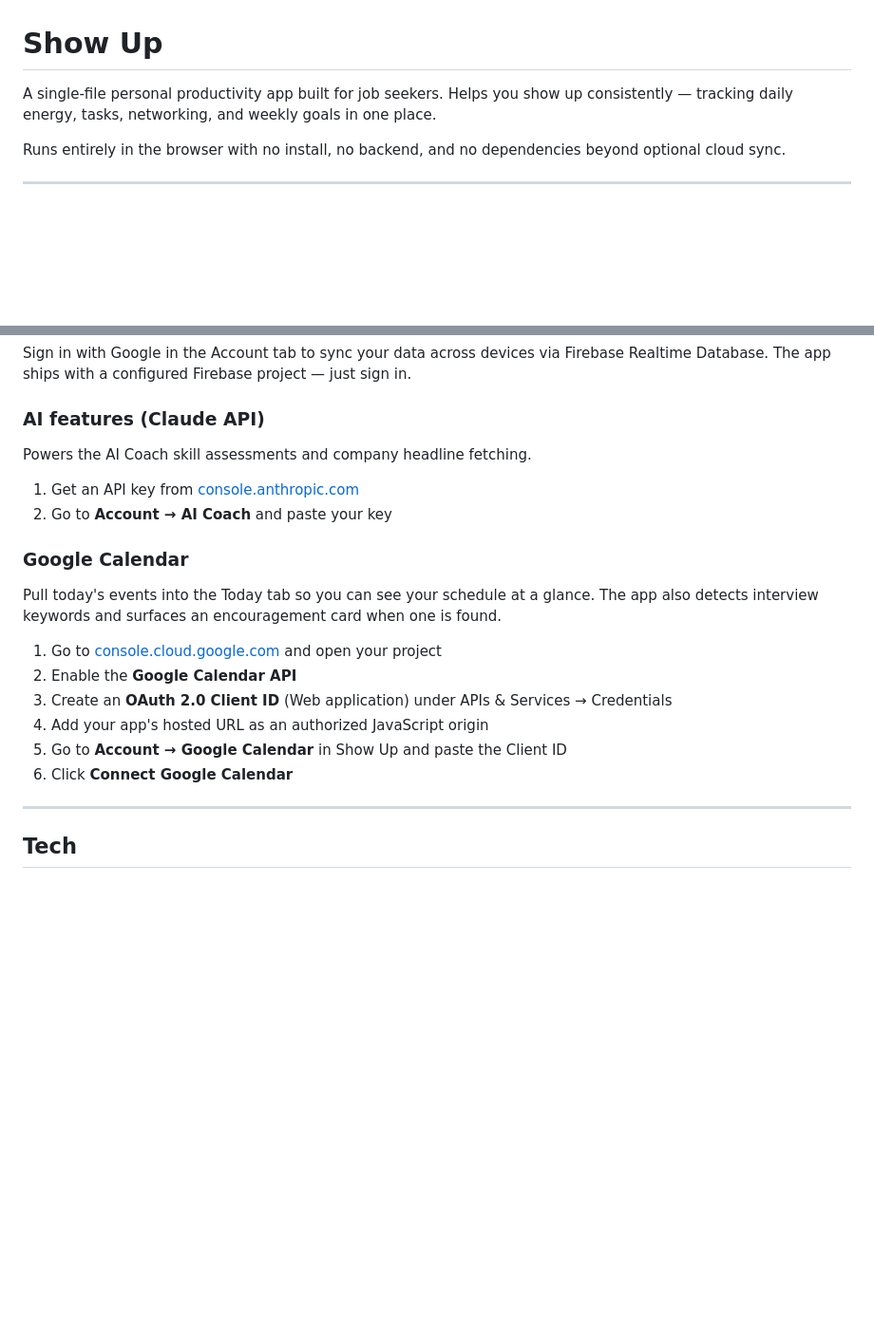
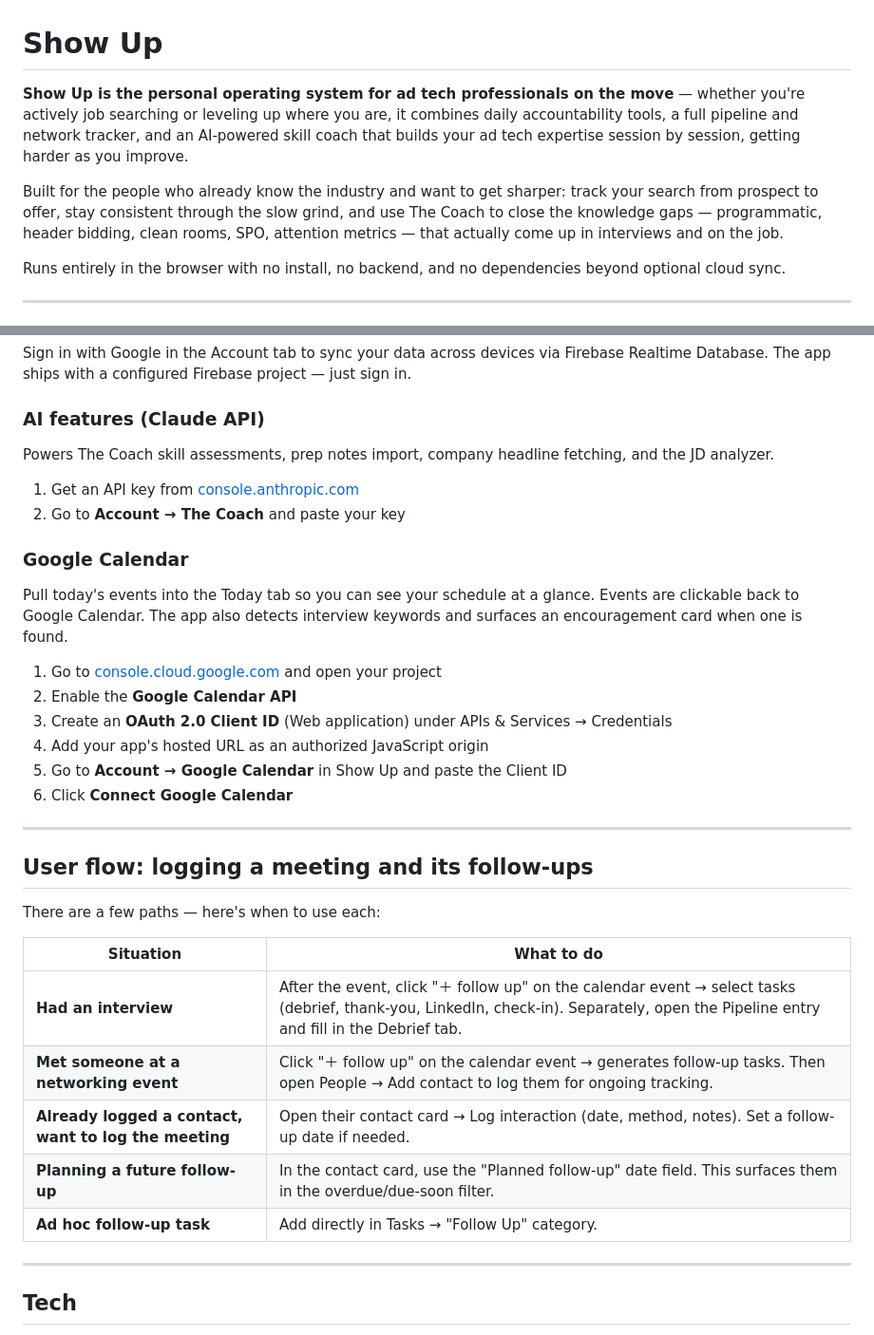
Before and after one commit to ktwanderson/show-up, a Markdown page: README.md, 2 parts joined by grey strips. Shown at 95% size. Rendered like a GitHub page; blank space fills up the shorter version.

```diff
--- a/README.md
+++ b/README.md
@@ -1,6 +1,8 @@
 # Show Up
 
-A single-file personal productivity app built for job seekers. Helps you show up consistently — tracking daily energy, tasks, networking, and weekly goals in one place.
+**Show Up is the personal operating system for ad tech professionals on the move** — whether you're actively job searching or leveling up where you are, it combines daily accountability tools, a full pipeline and network tracker, and an AI-powered skill coach that builds your ad tech expertise session by session, getting harder as you improve.
+
+Built for the people who already know the industry and want to get sharper: track your search from prospect to offer, stay consistent through the slow grind, and use The Coach to close the knowledge gaps — programmatic, header bidding, clean rooms, SPO, attention metrics — that actually come up in interviews and on the job.
 
 Runs entirely in the browser with no install, no backend, and no dependencies beyond optional cloud sync.
 
@@ -65,13 +77,13 @@ All data is stored locally in `localStorage` by default — nothing leaves your
 Sign in with Google in the Account tab to sync your data across devices via Firebase Realtime Database. The app ships with a configured Firebase project — just sign in.
 
 ### AI features (Claude API)
-Powers the AI Coach skill assessments and company headline fetching.
+Powers The Coach skill assessments, prep notes import, company headline fetching, and the JD analyzer.
 
 1. Get an API key from [console.anthropic.com](https://console.anthropic.com/)
-2. Go to **Account → AI Coach** and paste your key
+2. Go to **Account → The Coach** and paste your key
 
 ### Google Calendar
-Pull today's events into the Today tab so you can see your schedule at a glance. The app also detects interview keywords and surfaces an encouragement card when one is found.
+Pull today's events into the Today tab so you can see your schedule at a glance. Events are clickable back to Google Calendar. The app also detects interview keywords and surfaces an encouragement card when one is found.
 
 1. Go to [console.cloud.google.com](https://console.cloud.google.com/) and open your project
 2. Enable the **Google Calendar API**
@@ -79,6 +91,20 @@ Pull today's events into the Today tab so you can see your schedule at a glance.
 4. Add your app's hosted URL as an authorized JavaScript origin
 5. Go to **Account → Google Calendar** in Show Up and paste the Client ID
 6. Click **Connect Google Calendar**
+
+---
+
+## User flow: logging a meeting and its follow-ups
+
+There are a few paths — here's when to use each:
+
+| Situation | What to do |
+|-----------|-----------|
+| **Had an interview** | After the event, click "＋ follow up" on the calendar event → select tasks (debrief, thank-you, LinkedIn, check-in). Separately, open the Pipeline entry and fill in the Debrief tab. |
+| **Met someone at a networking event** | Click "＋ follow up" on the calendar event → generates follow-up tasks. Then open People → Add contact to log them for ongoing tracking. |
+| **Already logged a contact, want to log the meeting** | Open their contact card → Log interaction (date, method, notes). Set a follow-up date if needed. |
+| **Planning a future follow-up** | In the contact card, use the "Planned follow-up" date field. This surfaces them in the overdue/due-soon filter. |
+| **Ad hoc follow-up task** | Add directly in Tasks → "Follow Up" category. |
 
 ---
 
```
Also changed, not shown: other parts of README.md (+17 -7 lines).
